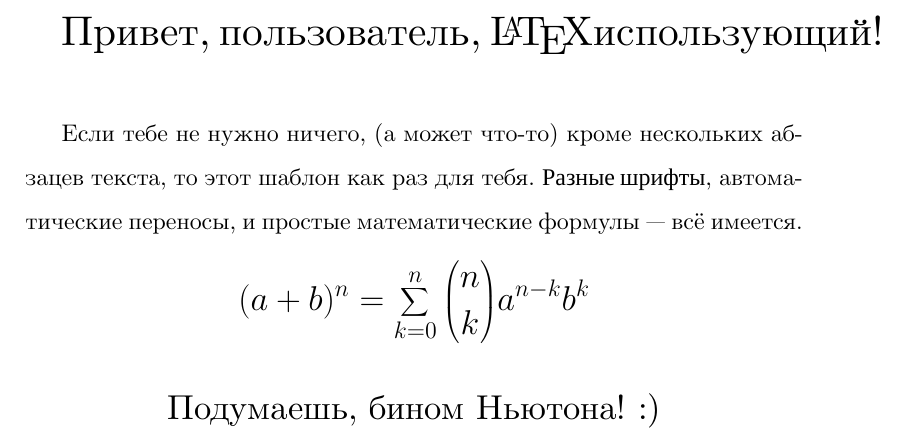
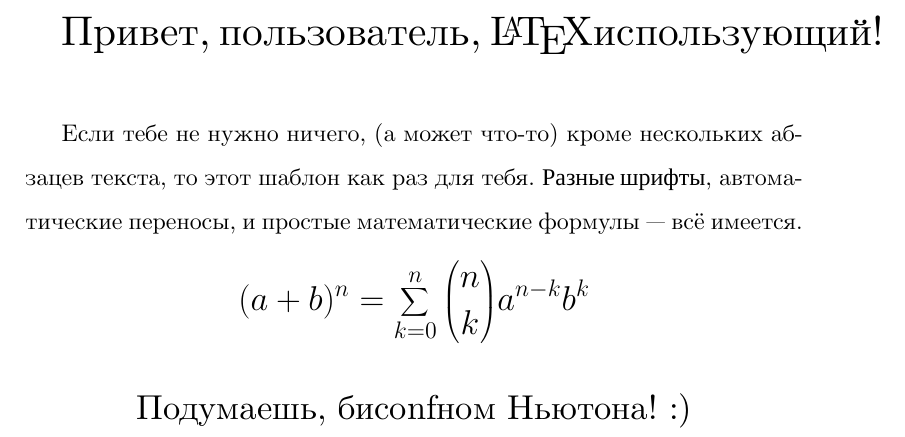
Before and after one commit to Lavton/my_git_test, a LaTeX document (russian-simple.tex): part of the page, cut so that both start at the same text. Compiled offline with XeLaTeX.

Commit message:
Changes from papeeria with confilct

```diff
--- a/russian-simple.tex
+++ b/russian-simple.tex
@@ -19,6 +19,6 @@ $$
 $$
 
 \bigskip
-\centering{Подумаешь, бином Ньютона! :)}
+\centering{Подумаешь, биconfном Ньютона! :)}
 %% ===== и до сих =====
 \end{document}
```
